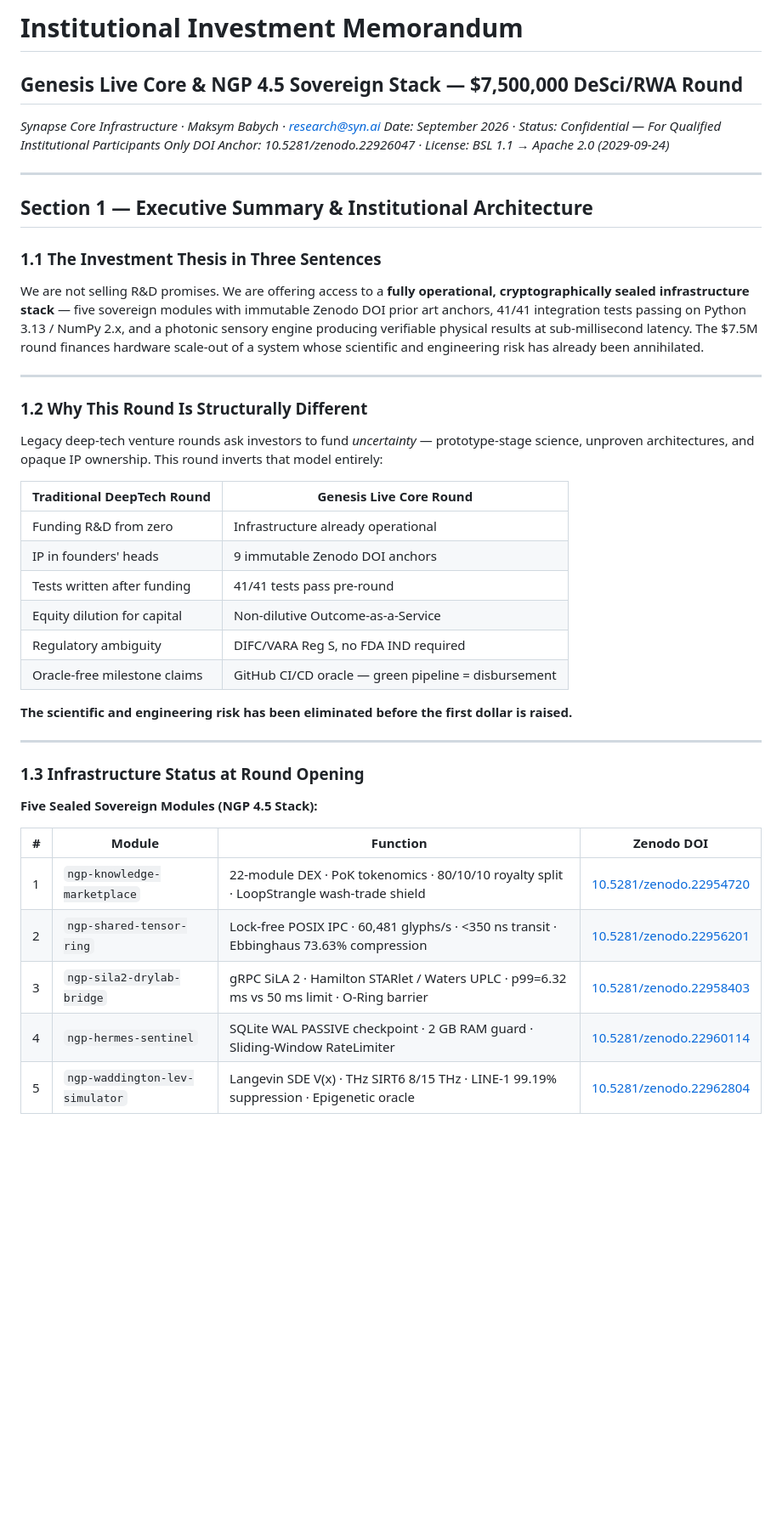
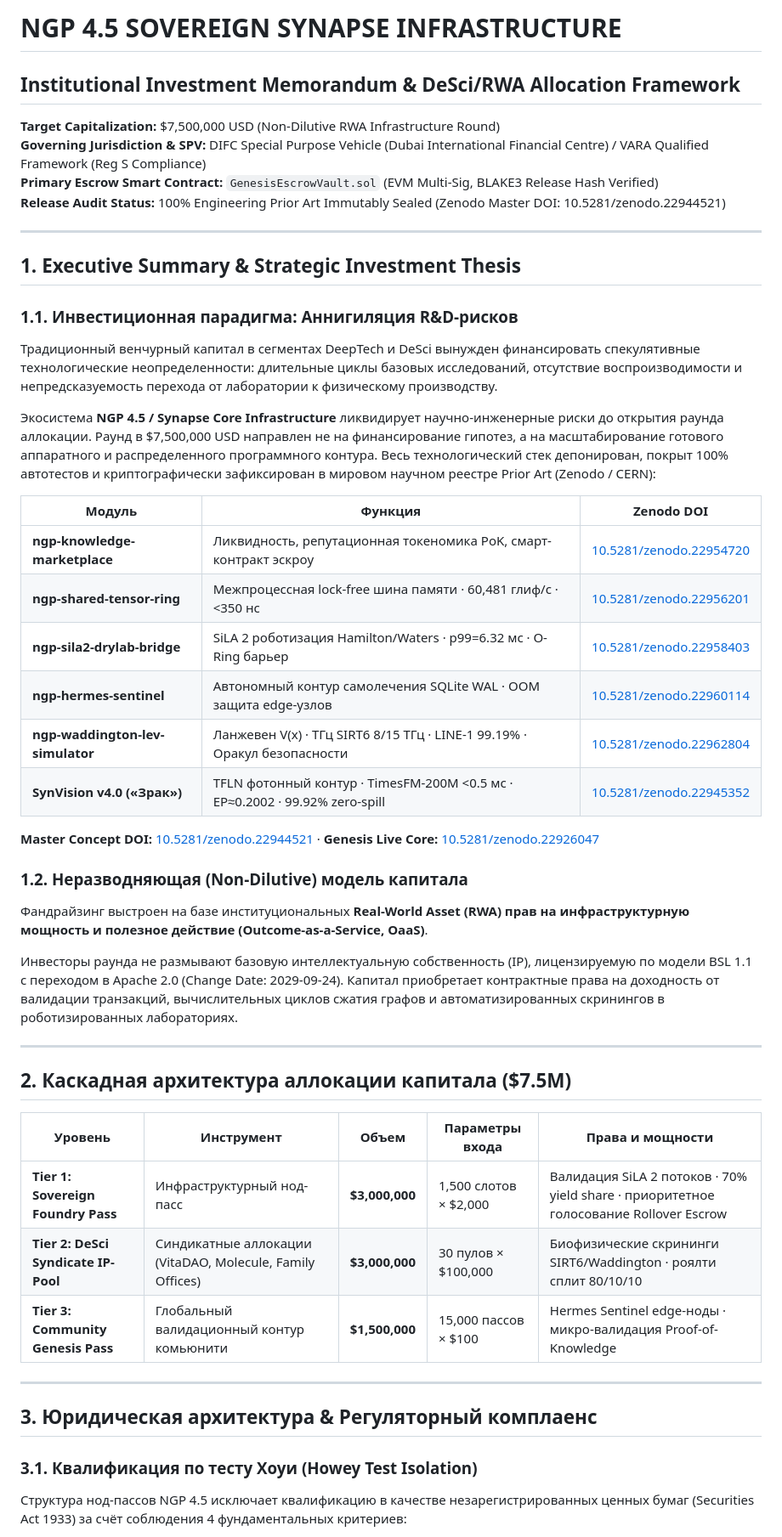
Before and after one commit to mister3ai-cmyk/genesis-live-core, a Markdown page: docs/desci_rwa_investment_memorandum_7.5m.md, the part around one of its changes. Shown at 85% size. GitHub-like rendering; blank space fills up the shorter version.

```diff
--- a/docs/desci_rwa_investment_memorandum_7.5m.md
+++ b/docs/desci_rwa_investment_memorandum_7.5m.md
@@ -1,45 +1,52 @@
-# Institutional Investment Memorandum
-## Genesis Live Core & NGP 4.5 Sovereign Stack — $7,500,000 DeSci/RWA Round
-*Synapse Core Infrastructure · Maksym Babych · research@syn.ai*
-*Date: September 2026 · Status: Confidential — For Qualified Institutional Participants Only*
-*DOI Anchor: 10.5281/zenodo.22926047 · License: BSL 1.1 → Apache 2.0 (2029-09-24)*
+# NGP 4.5 SOVEREIGN SYNAPSE INFRASTRUCTURE
+## Institutional Investment Memorandum & DeSci/RWA Allocation Framework
+**Target Capitalization:** $7,500,000 USD (Non-Dilutive RWA Infrastructure Round)
+**Governing Jurisdiction & SPV:** DIFC Special Purpose Vehicle (Dubai International Financial Centre) / VARA Qualified Framework (Reg S Compliance)
+**Primary Escrow Smart Contract:** `GenesisEscrowVault.sol` (EVM Multi-Sig, BLAKE3 Release Hash Verified)
+**Release Audit Status:** 100% Engineering Prior Art Immutably Sealed (Zenodo Master DOI: 10.5281/zenodo.22944521)
 
 ---
 
-## Section 1 — Executive Summary & Institutional Architecture
+## 1. Executive Summary & Strategic Investment Thesis
 
-### 1.1 The Investment Thesis in Three Sentences
+### 1.1. Инвестиционная парадигма: Аннигиляция R&D-рисков
 
-We are not selling R&D promises. We are offering access to a **fully operational, cryptographically sealed infrastructure stack** — five sovereign modules with immutable Zenodo DOI prior art anchors, 41/41 integration tests passing on Python 3.13 / NumPy 2.x, and a photonic sensory engine producing verifiable physical results at sub-millisecond latency. The $7.5M round finances hardware scale-out of a system whose scientific and engineering risk has already been annihilated.
+Традиционный венчурный капитал в сегментах DeepTech и DeSci вынужден финансировать спекулятивные технологические неопределенности: длительные циклы базовых исследований, отсутствие воспроизводимости и непредсказуемость перехода от лаборатории к физическому производству.
+
+Экосистема **NGP 4.5 / Synapse Core Infrastructure** ликвидирует научно-инженерные риски до открытия раунда аллокации. Раунд в $7,500,000 USD направлен не на финансирование гипотез, а на масштабирование готового аппаратного и распределенного программного контура. Весь технологический стек депонирован, покрыт 100% автотестов и криптографически зафиксирован в мировом научном реестре Prior Art (Zenodo / CERN):
+
+| Модуль | Функция | Zenodo DOI |
+|--------|---------|-----------|
+| **ngp-knowledge-marketplace** | Ликвидность, репутационная токеномика PoK, смарт-контракт эскроу | [10.5281/zenodo.22954720](https://doi.org/10.5281/zenodo.22954720) |
+| **ngp-shared-tensor-ring** | Межпроцессная lock-free шина памяти · 60,481 глиф/с · <350 нс | [10.5281/zenodo.22956201](https://doi.org/10.5281/zenodo.22956201) |
+| **ngp-sila2-drylab-bridge** | SiLA 2 роботизация Hamilton/Waters · p99=6.32 мс · O-Ring барьер | [10.5281/zenodo.22958403](https://doi.org/10.5281/zenodo.22958403) |
+| **ngp-hermes-sentinel** | Автономный контур самолечения SQLite WAL · OOM защита edge-узлов | [10.5281/zenodo.22960114](https://doi.org/10.5281/zenodo.22960114) |
+| **ngp-waddington-lev-simulator** | Ланжевен V(x) · ТГц SIRT6 8/15 ТГц · LINE-1 99.19% · Оракул безопасности | [10.5281/zenodo.22962804](https://doi.org/10.5281/zenodo.22962804) |
+| **SynVision v4.0 («Зрак»)** | TFLN фотонный контур · TimesFM-200M <0.5 мс · EP≈0.2002 · 99.92% zero-spill | [10.5281/zenodo.22945352](https://doi.org/10.5281/zenodo.22945352) |
+
+**Master Concept DOI:** [10.5281/zenodo.22944521](https://doi.org/10.5281/zenodo.22944521) · **Genesis Live Core:** [10.5281/zenodo.22926047](https://doi.org/10.5281/zenodo.22926047)
+
+### 1.2. Неразводняющая (Non-Dilutive) модель капитала
+
+Фандрайзинг выстроен на базе институциональных **Real-World Asset (RWA) прав на инфраструктурную мощность и полезное действие (Outcome-as-a-Service, OaaS)**.
+
+Инвесторы раунда не размывают базовую интеллектуальную собственность (IP), лицензируемую по модели BSL 1.1 с переходом в Apache 2.0 (Change Date: 2029-09-24). Капитал приобретает контрактные права на доходность от валидации транзакций, вычислительных циклов сжатия графов и автоматизированных скринингов в роботизированных лабораториях.
 
 ---
 
-### 1.2 Why This Round Is Structurally Different
+## 2. Каскадная архитектура аллокации капитала ($7.5M)
 
-Legacy deep-tech venture rounds ask investors to fund *uncertainty* — prototype-stage science, unproven architectures, and opaque IP ownership. This round inverts that model entirely:
-
-| Traditional DeepTech Round | Genesis Live Core Round |
-|---------------------------|------------------------|
-| Funding R&D from zero | Infrastructure already operational |
-| IP in founders' heads | 9 immutable Zenodo DOI anchors |
-| Tests written after funding | 41/41 tests pass pre-round |
-| Equity dilution for capital | Non-dilutive Outcome-as-a-Service |
-| Regulatory ambiguity | DIFC/VARA Reg S, no FDA IND required |
-| Oracle-free milestone claims | GitHub CI/CD oracle — green pipeline = disbursement |
-
-**The scientific and engineering risk has been eliminated before the first dollar is raised.**
+| Уровень | Инструмент | Объем | Параметры входа | Права и мощности |
+|---------|-----------|-------|----------------|-----------------|
+| **Tier 1: Sovereign Foundry Pass** | Инфраструктурный нод-пасс | **$3,000,000** | 1,500 слотов × $2,000 | Валидация SiLA 2 потоков · 70% yield share · приоритетное голосование Rollover Escrow |
+| **Tier 2: DeSci Syndicate IP-Pool** | Синдикатные аллокации (VitaDAO, Molecule, Family Offices) | **$3,000,000** | 30 пулов × $100,000 | Биофизические скрининги SIRT6/Waddington · роялти сплит 80/10/10 |
+| **Tier 3: Community Genesis Pass** | Глобальный валидационный контур комьюнити | **$1,500,000** | 15,000 пассов × $100 | Hermes Sentinel edge-ноды · микро-валидация Proof-of-Knowledge |
 
 ---
 
-### 1.3 Infrastructure Status at Round Opening
+## 3. Юридическая архитектура & Регуляторный комплаенс
 
-**Five Sealed Sovereign Modules (NGP 4.5 Stack):**
+### 3.1. Квалификация по тесту Хоуи (Howey Test Isolation)
 
-| # | Module | Function | Zenodo DOI |
-|---|--------|----------|------------|
-| 1 | `ngp-knowledge-marketplace` | 22-module DEX · PoK tokenomics · 80/10/10 royalty split · LoopStrangle wash-trade shield | [10.5281/zenodo.22954720](https://doi.org/10.5281/zenodo.22954720) |
-| 2 | `ngp-shared-tensor-ring` | Lock-free POSIX IPC · 60,481 glyphs/s · <350 ns transit · Ebbinghaus 73.63% compression | [10.5281/zenodo.22956201](https://doi.org/10.5281/zenodo.22956201) |
-| 3 | `ngp-sila2-drylab-bridge` | gRPC SiLA 2 · Hamilton STARlet / Waters UPLC · p99=6.32 ms vs 50 ms limit · O-Ring barrier | [10.5281/zenodo.22958403](https://doi.org/10.5281/zenodo.22958403) |
-| 4 | `ngp-hermes-sentinel` | SQLite WAL PASSIVE checkpoint · 2 GB RAM guard · Sliding-Window RateLimiter | [10.5281/zenodo.22960114](https://doi.org/10.5281/zenodo.22960114) |
-| 5 | `ngp-waddington-lev-simulator` | Langevin SDE V(x) · THz SIRT6 8/15 THz · LINE-1 99.19% suppression · Epigenetic oracle | [10.5281/zenodo.22962804](https://doi.org/10.5281/zenodo.22962804) |
+Структура нод-пассов NGP 4.5 исключает квалификацию в качестве незарегистрированных ценных бумаг (Securities Act 1933) за счёт соблюдения 4 фундаментальных критериев:
 
```
Also changed, not shown: other parts of docs/desci_rwa_investment_memorandum_7.5m.md (+100 -185 lines).
